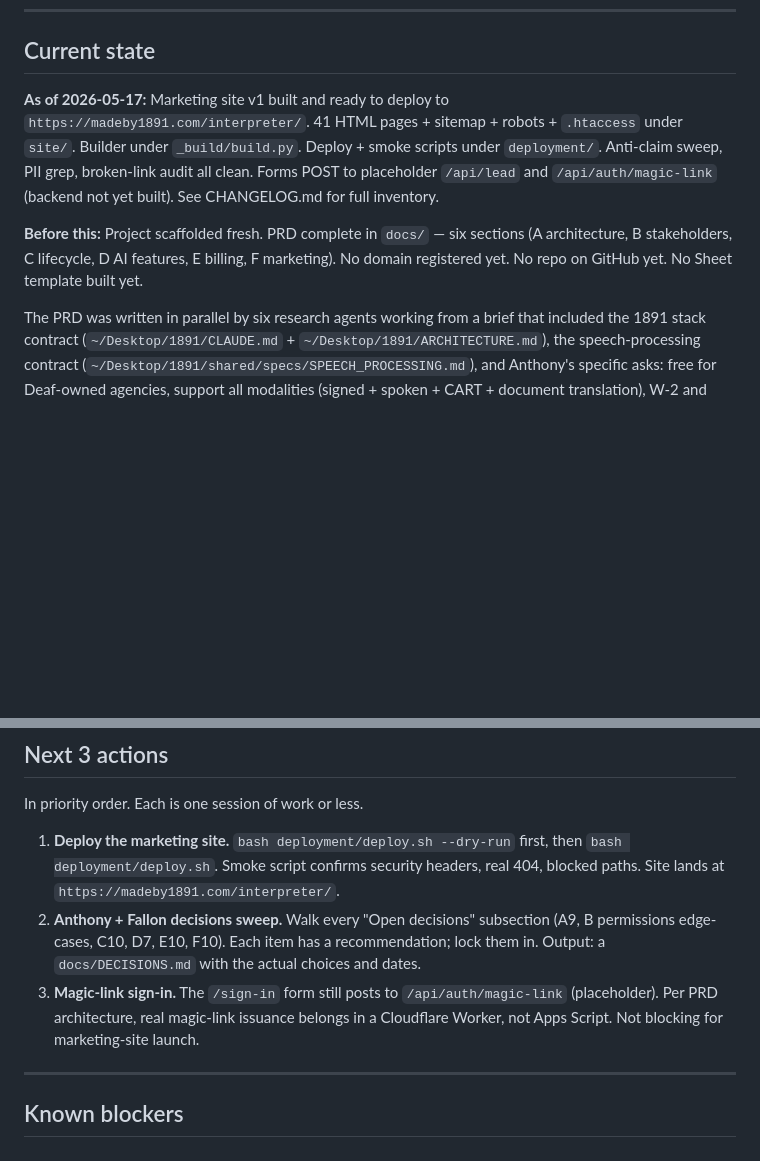
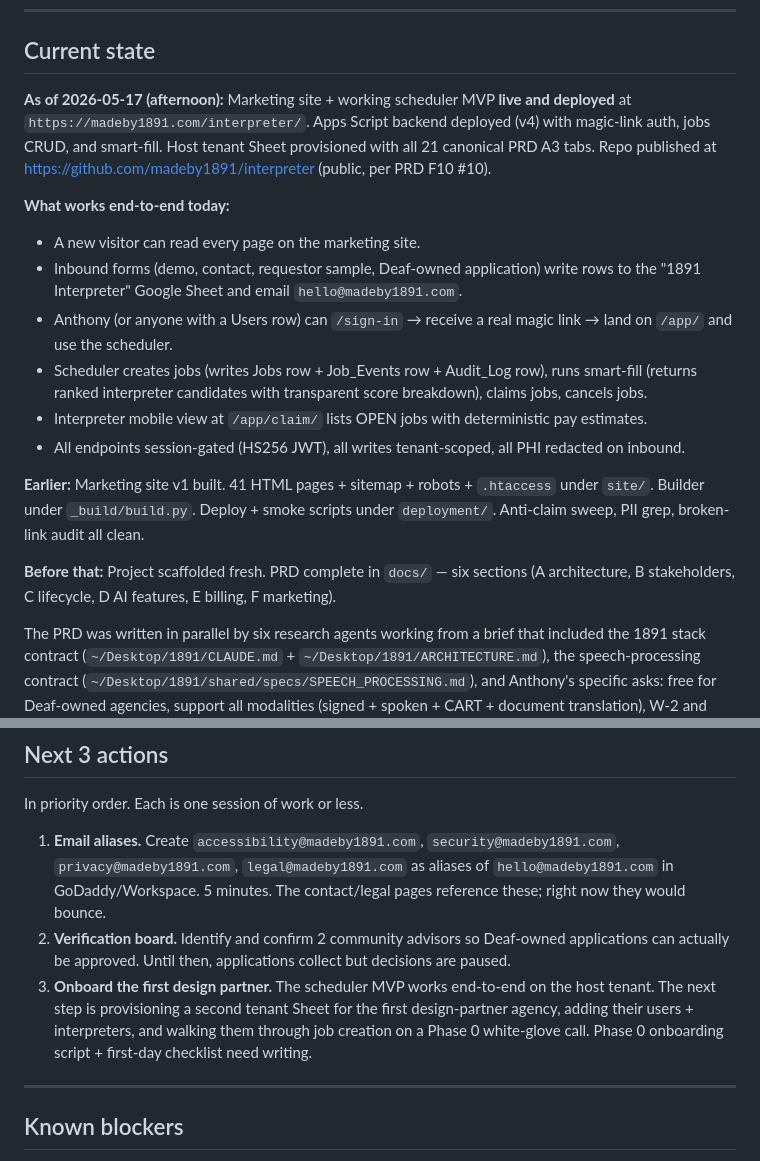
Before and after one commit to madeby1891/interpreter, a Markdown page: HANDOFF.md, 2 parts joined by grey strips. GitHub-like rendering; blank space fills up the shorter version.

Commit message:
Update HANDOFF: scheduler MVP live, repo public
- Marks the marketing-site deploy and Apps Script v4 deploy as done.
- Documents what works end-to-end today (sign-in, scheduler dashboard, smart-fill,
  job CRUD, interpreter claim view).
- Reorders next 3 actions: email aliases first, board membership second,
  first design partner third.

Co-Authored-By: Claude Opus 4.7 (1M context) <noreply@anthropic.com>

```diff
--- a/HANDOFF.md
+++ b/HANDOFF.md
@@ -8,9 +8,19 @@ future-you) can pick up cold in under five minutes.
 
 ## Current state
 
-**As of 2026-05-17:** Marketing site v1 built and ready to deploy to `https://madeby1891.com/interpreter/`. 41 HTML pages + sitemap + robots + `.htaccess` under `site/`. Builder under `_build/build.py`. Deploy + smoke scripts under `deployment/`. Anti-claim sweep, PII grep, broken-link audit all clean. Forms POST to placeholder `/api/lead` and `/api/auth/magic-link` (backend not yet built). See CHANGELOG.md for full inventory.
+**As of 2026-05-17 (afternoon):** Marketing site + working scheduler MVP **live and deployed** at `https://madeby1891.com/interpreter/`. Apps Script backend deployed (v4) with magic-link auth, jobs CRUD, and smart-fill. Host tenant Sheet provisioned with all 21 canonical PRD A3 tabs. Repo published at https://github.com/madeby1891/interpreter (public, per PRD F10 #10).
 
-**Before this:** Project scaffolded fresh. PRD complete in `docs/` — six sections (A architecture, B stakeholders, C lifecycle, D AI features, E billing, F marketing). No domain registered yet. No repo on GitHub yet. No Sheet template built yet.
+**What works end-to-end today:**
+- A new visitor can read every page on the marketing site.
+- Inbound forms (demo, contact, requestor sample, Deaf-owned application) write rows to the "1891 Interpreter" Google Sheet and email `hello@madeby1891.com`.
+- Anthony (or anyone with a Users row) can `/sign-in` → receive a real magic link → land on `/app/` and use the scheduler.
+- Scheduler creates jobs (writes Jobs row + Job_Events row + Audit_Log row), runs smart-fill (returns ranked interpreter candidates with transparent score breakdown), claims jobs, cancels jobs.
+- Interpreter mobile view at `/app/claim/` lists OPEN jobs with deterministic pay estimates.
+- All endpoints session-gated (HS256 JWT), all writes tenant-scoped, all PHI redacted on inbound.
+
+**Earlier:** Marketing site v1 built. 41 HTML pages + sitemap + robots + `.htaccess` under `site/`. Builder under `_build/build.py`. Deploy + smoke scripts under `deployment/`. Anti-claim sweep, PII grep, broken-link audit all clean.
+
+**Before that:** Project scaffolded fresh. PRD complete in `docs/` — six sections (A architecture, B stakeholders, C lifecycle, D AI features, E billing, F marketing).
 
 The PRD was written in parallel by six research agents working from a brief that included the 1891 stack contract (`~/Desktop/1891/CLAUDE.md` + `~/Desktop/1891/ARCHITECTURE.md`), the speech-processing contract (`~/Desktop/1891/shared/specs/SPEECH_PROCESSING.md`), and Anthony's specific asks: free for Deaf-owned agencies, support all modalities (signed + spoken + CART + document translation), W-2 and 1099 interpreters, AI-assisted NL intake, HIPAA-defensible. Fallon Brizendine (CDI, MA Interpretation Gallaudet, former dept chair of an ASL interpreting program) is the SME for the domain; her voice shows up especially in Sections B (personas), C (modalities and team dynamics), and F (Deaf-owned verification process).
 
@@ -20,9 +30,9 @@ The PRD was written in parallel by six research agents working from a brief that
 
 In priority order. Each is one session of work or less.
 
-1. **Deploy the marketing site.** `bash deployment/deploy.sh --dry-run` first, then `bash deployment/deploy.sh`. Smoke script confirms security headers, real 404, blocked paths. Site lands at `https://madeby1891.com/interpreter/`.
-2. **Anthony + Fallon decisions sweep.** Walk every "Open decisions" subsection (A9, B permissions edge-cases, C10, D7, E10, F10). Each item has a recommendation; lock them in. Output: a `docs/DECISIONS.md` with the actual choices and dates.
-3. **Magic-link sign-in.** The `/sign-in` form still posts to `/api/auth/magic-link` (placeholder). Per PRD architecture, real magic-link issuance belongs in a Cloudflare Worker, not Apps Script. Not blocking for marketing-site launch.
+1. **Email aliases.** Create `accessibility@madeby1891.com`, `security@madeby1891.com`, `privacy@madeby1891.com`, `legal@madeby1891.com` as aliases of `hello@madeby1891.com` in GoDaddy/Workspace. 5 minutes. The contact/legal pages reference these; right now they would bounce.
+2. **Verification board.** Identify and confirm 2 community advisors so Deaf-owned applications can actually be approved. Until then, applications collect but decisions are paused.
+3. **Onboard the first design partner.** The scheduler MVP works end-to-end on the host tenant. The next step is provisioning a second tenant Sheet for the first design-partner agency, adding their users + interpreters, and walking them through job creation on a Phase 0 white-glove call. Phase 0 onboarding script + first-day checklist need writing.
 
 ---
 
```
